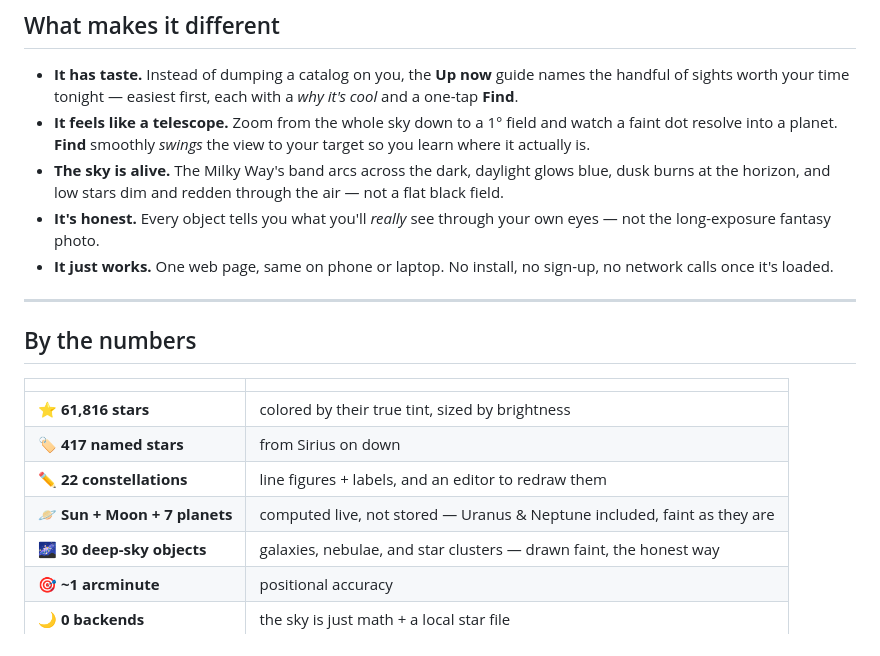
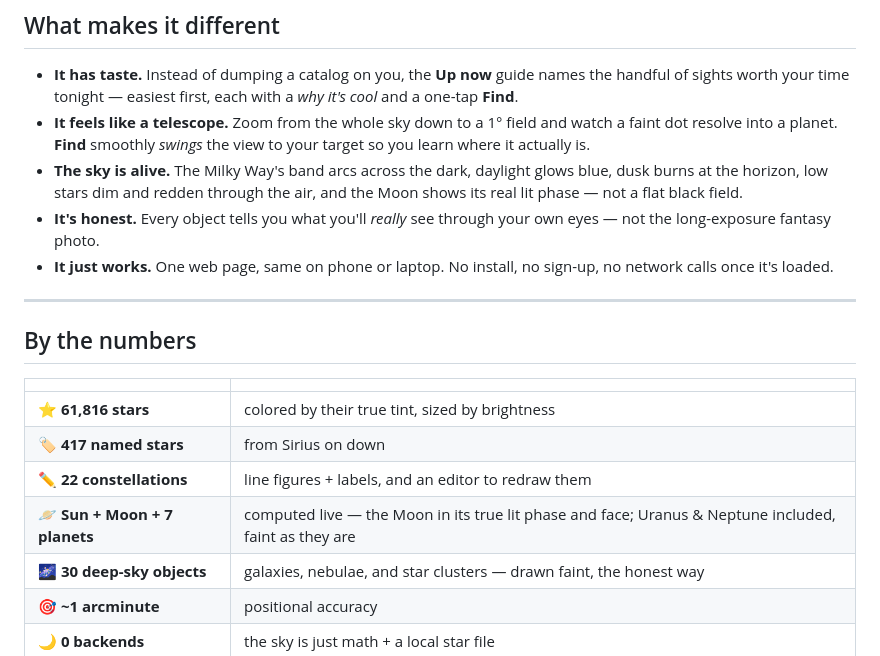
Before and after one commit to KilledByAPixel/Cosmodial, a Markdown page: README.md, the part around the change. Rendered like a GitHub page.

Commit message:
docs: mention the Moon's true phase in the README

```diff
--- a/README.md
+++ b/README.md
@@ -12,7 +12,7 @@ Tell Volvella where you are and it draws the live sky as if you were looking thr
 
 - **It has taste.** Instead of dumping a catalog on you, the **Up now** guide names the handful of sights worth your time tonight — easiest first, each with a *why it's cool* and a one-tap **Find**.
 - **It feels like a telescope.** Zoom from the whole sky down to a 1° field and watch a faint dot resolve into a planet. **Find** smoothly *swings* the view to your target so you learn where it actually is.
-- **The sky is alive.** The Milky Way's band arcs across the dark, daylight glows blue, dusk burns at the horizon, and low stars dim and redden through the air — not a flat black field.
+- **The sky is alive.** The Milky Way's band arcs across the dark, daylight glows blue, dusk burns at the horizon, low stars dim and redden through the air, and the Moon shows its real lit phase — not a flat black field.
 - **It's honest.** Every object tells you what you'll *really* see through your own eyes — not the long-exposure fantasy photo.
 - **It just works.** One web page, same on phone or laptop. No install, no sign-up, no network calls once it's loaded.
 
@@ -25,7 +25,7 @@ Tell Volvella where you are and it draws the live sky as if you were looking thr
 | ⭐ **61,816 stars** | colored by their true tint, sized by brightness |
 | 🏷️ **417 named stars** | from Sirius on down |
 | ✏️ **22 constellations** | line figures + labels, and an editor to redraw them |
-| 🪐 **Sun + Moon + 7 planets** | computed live, not stored — Uranus & Neptune included, faint as they are |
+| 🪐 **Sun + Moon + 7 planets** | computed live — the Moon in its true lit phase and face; Uranus & Neptune included, faint as they are |
 | 🌌 **30 deep-sky objects** | galaxies, nebulae, and star clusters — drawn faint, the honest way |
 | 🎯 **~1 arcminute** | positional accuracy |
 | 🌙 **0 backends** | the sky is just math + a local star file |
```
